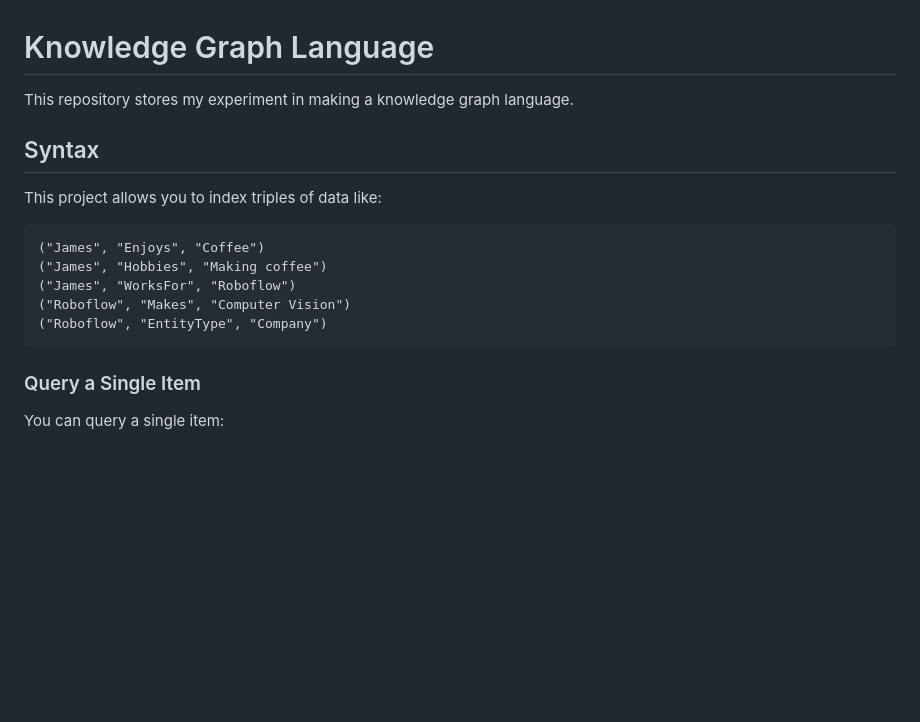
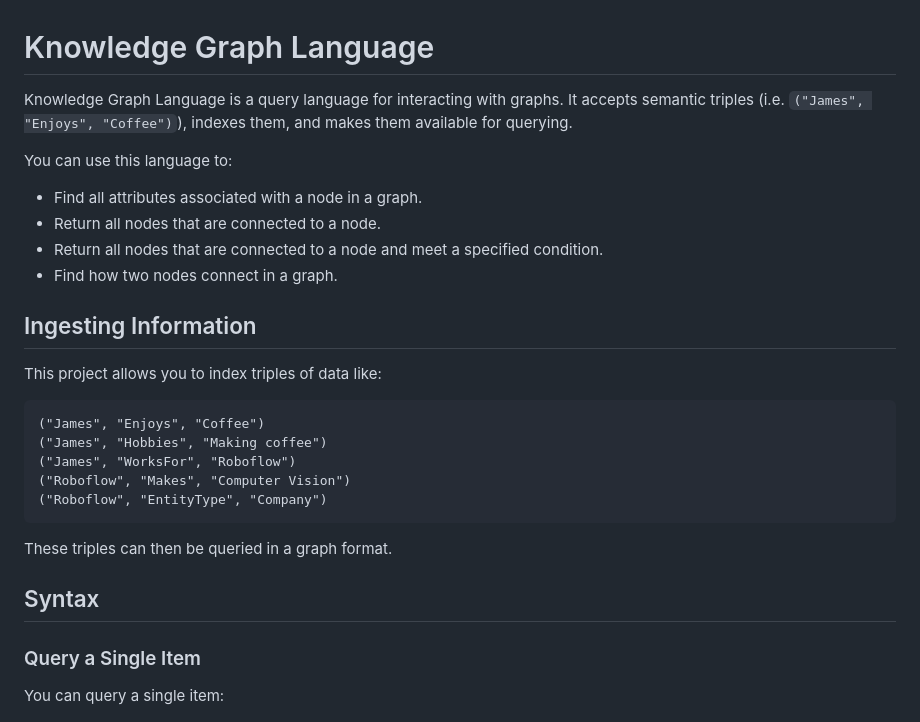
Before and after one commit to capjamesg/knowledge-graph-language, a Markdown page: README.md, the part around the change. Drawn GitHub-style; blank space fills up the shorter version.

````diff
--- a/README.md
+++ b/README.md
@@ -1,8 +1,15 @@
 # Knowledge Graph Language
 
-This repository stores my experiment in making a knowledge graph language.
+Knowledge Graph Language is a query language for interacting with graphs. It accepts semantic triples (i.e. `("James", "Enjoys", "Coffee")`), indexes them, and makes them available for querying.
 
-## Syntax
+You can use this language to:
+
+- Find all attributes associated with a node in a graph.
+- Return all nodes that are connected to a node.
+- Return all nodes that are connected to a node and meet a specified condition.
+- Find how two nodes connect in a graph.
+
+## Ingesting Information
 
 This project allows you to index triples of data like:
 
@@ -13,6 +20,10 @@ This project allows you to index triples of data like:
 ("Roboflow", "Makes", "Computer Vision")
 ("Roboflow", "EntityType", "Company")
 ```
+
+These triples can then be queried in a graph format.
+
+## Syntax
 
 ### Query a Single Item
 
````
